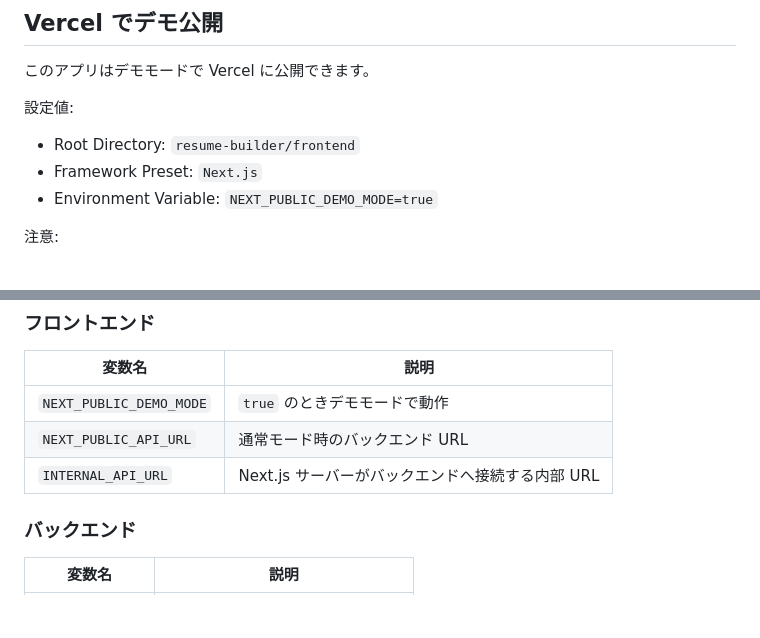
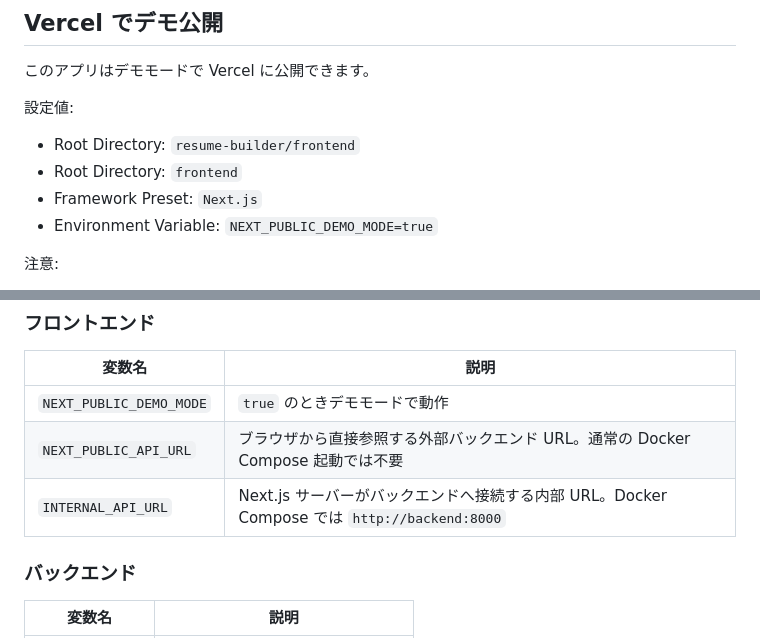
Before and after one commit to ganoganano/resume-builder, a Markdown page: README.md, 2 parts joined by grey strips. Drawn GitHub-style; blank space fills up the shorter version.

Commit message:
Fix README deployment notes

```diff
--- a/README.md
+++ b/README.md
@@ -105,6 +105,7 @@ NEXT_PUBLIC_DEMO_MODE=true npm run dev
 設定値:
 
 - Root Directory: `resume-builder/frontend`
+- Root Directory: `frontend`
 - Framework Preset: `Next.js`
 - Environment Variable: `NEXT_PUBLIC_DEMO_MODE=true`
 
@@ -129,8 +130,8 @@ NEXT_PUBLIC_DEMO_MODE=true npm run dev
 | 変数名 | 説明 |
 |---|---|
 | `NEXT_PUBLIC_DEMO_MODE` | `true` のときデモモードで動作 |
-| `NEXT_PUBLIC_API_URL` | 通常モード時のバックエンド URL |
-| `INTERNAL_API_URL` | Next.js サーバーがバックエンドへ接続する内部 URL |
+| `NEXT_PUBLIC_API_URL` | ブラウザから直接参照する外部バックエンド URL。通常の Docker Compose 起動では不要 |
+| `INTERNAL_API_URL` | Next.js サーバーがバックエンドへ接続する内部 URL。Docker Compose では `http://backend:8000` |
 
 ### バックエンド
 
```
